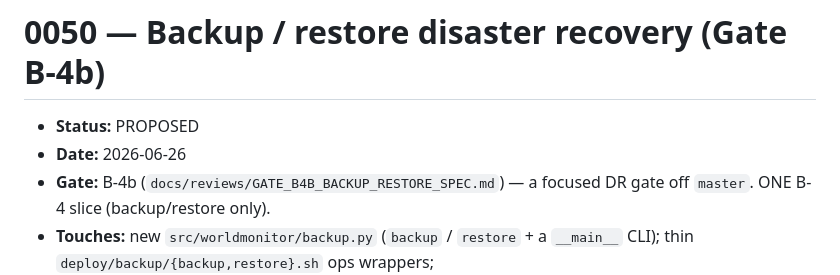
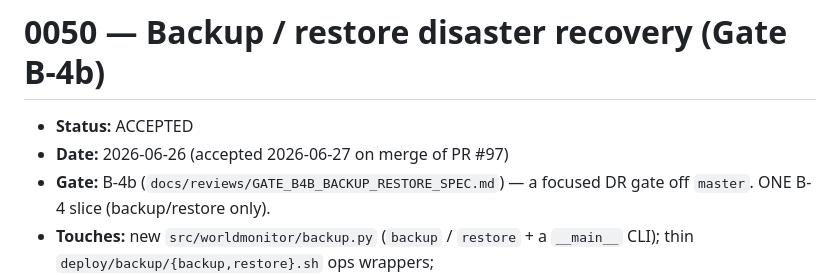
Before and after one commit to damran/worldmonitor-agentic, a Markdown page: docs/decisions/0050-backup-restore-disaster-recovery.md, the part around the change. GitHub-like rendering.

```diff
--- a/docs/decisions/0050-backup-restore-disaster-recovery.md
+++ b/docs/decisions/0050-backup-restore-disaster-recovery.md
@@ -1,7 +1,7 @@
 # 0050 — Backup / restore disaster recovery (Gate B-4b)
 
-- **Status:** PROPOSED
-- **Date:** 2026-06-26
+- **Status:** ACCEPTED
+- **Date:** 2026-06-26 (accepted 2026-06-27 on merge of PR #97)
 - **Gate:** B-4b (`docs/reviews/GATE_B4B_BACKUP_RESTORE_SPEC.md`) — a focused DR gate off `master`.
   ONE B-4 slice (backup/restore only).
 - **Touches:** new `src/worldmonitor/backup.py` (`backup` / `restore` + a `__main__` CLI); thin
```
Also changed, not shown: docs/decisions/0051-driver-supervision-containerization.md (added, +170 -0 lines), docs/reviews/GATE_B4C_DRIVER_SUPERVISION_SPEC.md (added, +316 -0 lines).
